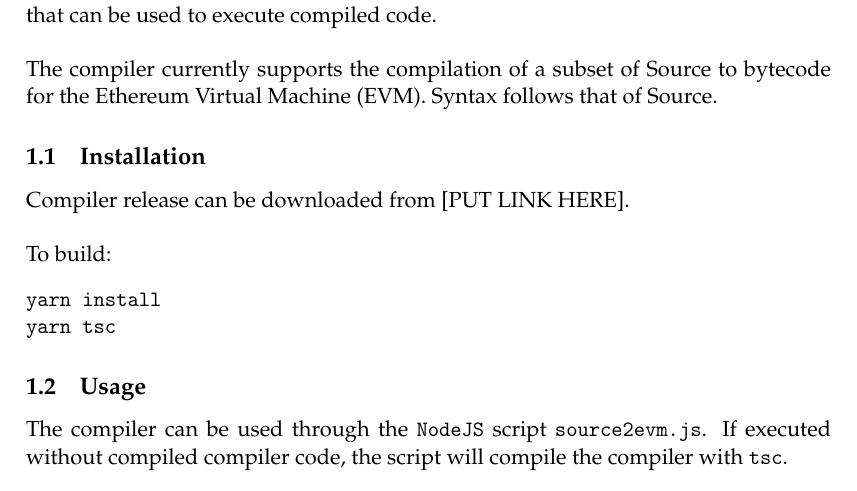
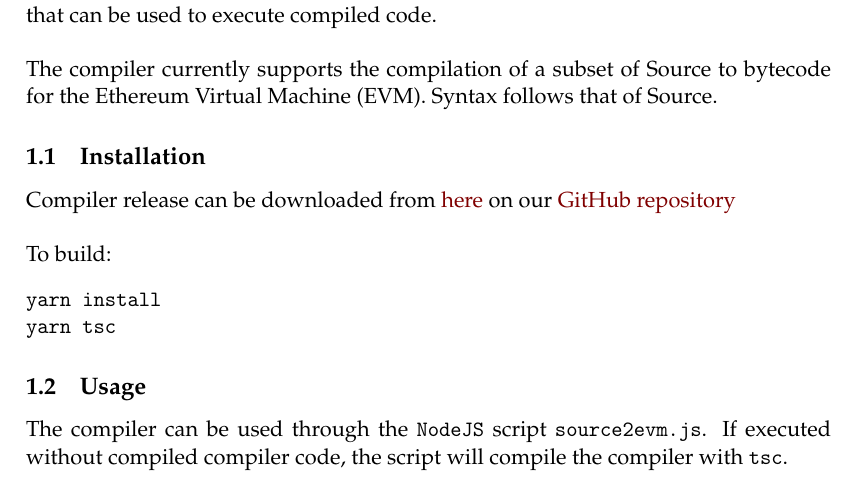
Before and after one commit to chence08/source2evm, a LaTeX thesis (report/main.tex, which reads report/body.tex): part of page 4 of 14, cut so that both start at the same text. Compiled offline with pdfLaTeX.

Commit message:
Add links to report

```diff
--- a/report/body.tex
+++ b/report/body.tex
@@ -23,7 +23,7 @@
 The compiler currently supports the compilation of a subset of Source to bytecode for the Ethereum Virtual Machine (EVM). Syntax follows that of Source.
 
 \subsection{Installation}
-Compiler release can be downloaded from [PUT LINK HERE]. \\\\
+Compiler release can be downloaded from \href{https://github.com/chence08/source2evm/releases/download/v1.0/source2evm_v1.zip}{here} on our \href{https://github.com/chence08/source2evm}{GitHub repository}\\\\
 To build:
 \begin{verbatim}
 yarn install
```
